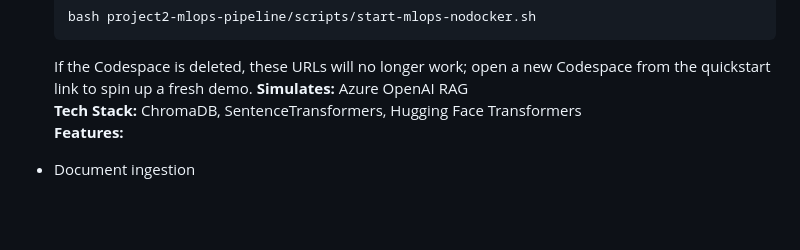
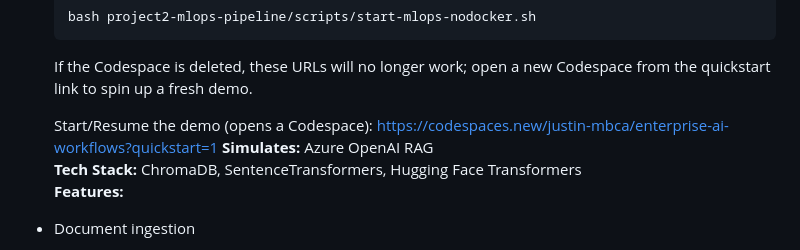
Before and after one commit to justin-mbca/enterprise-ai-workflows, a Markdown page: README.md, the part around the change. Drawn GitHub-style; blank space fills up the shorter version.

Commit message:
Docs: add Codespaces quickstart link next to live URLs for easy restart

````diff
--- a/README.md
+++ b/README.md
@@ -116,6 +116,9 @@ docker-compose up -d
     ```
 
     If the Codespace is deleted, these URLs will no longer work; open a new Codespace from the quickstart link to spin up a fresh demo.
+
+     Start/Resume the demo (opens a Codespace):
+     https://codespaces.new/justin-mbca/enterprise-ai-workflows?quickstart=1
 **Simulates:** Azure OpenAI RAG
 **Tech Stack:** ChromaDB, SentenceTransformers, Hugging Face Transformers
 **Features:**
````
Also changed, not shown: project2-mlops-pipeline/README.md (+3 -0 lines).
